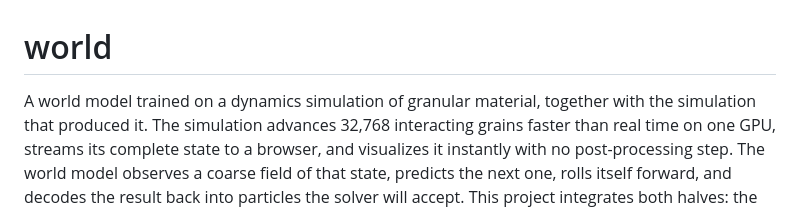
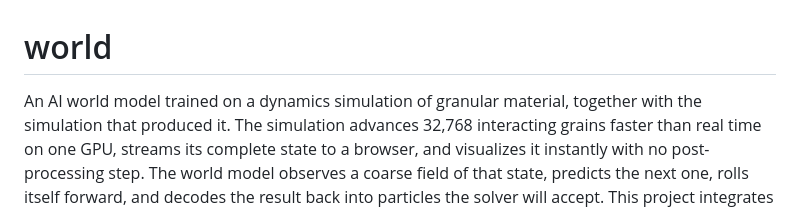
Before and after one commit to alilasemi/world, a Markdown page: README.md, the part around the change. GitHub-like rendering.

```diff
--- a/README.md
+++ b/README.md
@@ -1,6 +1,6 @@
 # world
 
-A world model trained on a dynamics simulation of granular material, together with the
+An AI world model trained on a dynamics simulation of granular material, together with the
 simulation that produced it. The simulation advances 32,768 interacting grains faster than
 real time on one GPU, streams its complete state to a browser, and visualizes it instantly
 with no post-processing step. The world model observes a coarse field of that state, predicts
```
Also changed, not shown: CLAUDE.md (+75 -3 lines).
